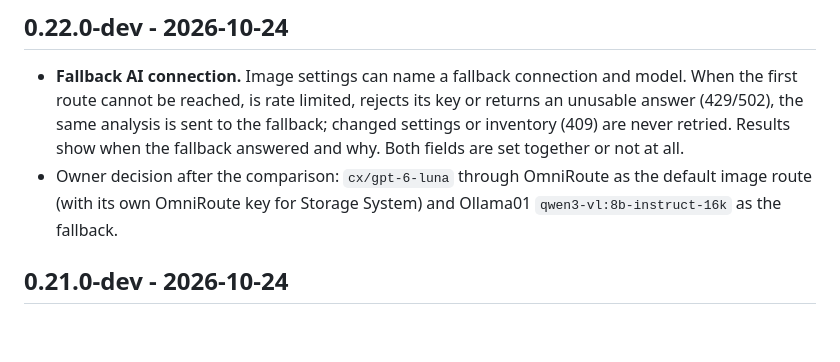
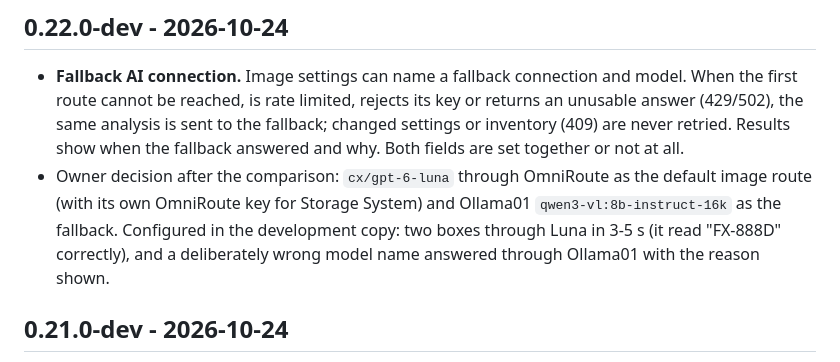
Before and after one commit to Snille/storagesystem-base, a Markdown page: docs/HISTORY.md, the part around the change. Rendered like a GitHub page; blank space fills up the shorter version.

```diff
--- a/docs/HISTORY.md
+++ b/docs/HISTORY.md
@@ -3,7 +3,7 @@
 ## 0.22.0-dev - 2026-10-24
 
 - **Fallback AI connection.** Image settings can name a fallback connection and model. When the first route cannot be reached, is rate limited, rejects its key or returns an unusable answer (429/502), the same analysis is sent to the fallback; changed settings or inventory (409) are never retried. Results show when the fallback answered and why. Both fields are set together or not at all.
-- Owner decision after the comparison: `cx/gpt-6-luna` through OmniRoute as the default image route (with its own OmniRoute key for Storage System) and Ollama01 `qwen3-vl:8b-instruct-16k` as the fallback.
+- Owner decision after the comparison: `cx/gpt-6-luna` through OmniRoute as the default image route (with its own OmniRoute key for Storage System) and Ollama01 `qwen3-vl:8b-instruct-16k` as the fallback. Configured in the development copy: two boxes through Luna in 3-5 s (it read "FX-888D" correctly), and a deliberately wrong model name answered through Ollama01 with the reason shown.
 
 ## 0.21.0-dev - 2026-10-24
 
```
Also changed, not shown: TODO.md (+2 -1 lines).
